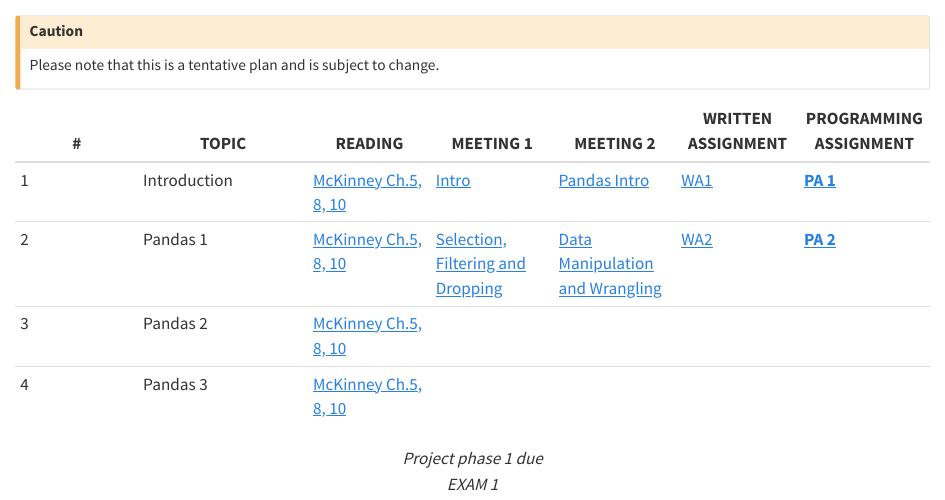
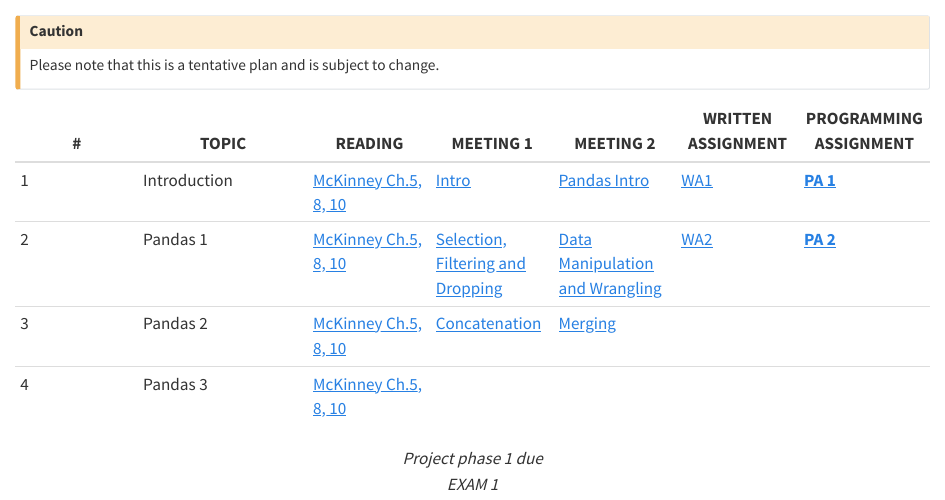
Before and after one commit to fahadsultan/csc272, a Quarto document (calendar.qmd): the page in a window 1100 px wide, from 60 px down. Rendered offline with R 4.5, knitr and Pandoc in place of Quarto, with nearby package versions.

Commit message:
Lecture 6

```diff
--- a/_quarto.yml
+++ b/_quarto.yml
@@ -24,6 +24,8 @@ website:
         href: syllabus/appointment.md
       - text: "TA"
         href: ta.qmd
+      - text: "Set an Appointment"
+        href: https://calendly.com/ssultan-dpq/
   sidebar:
     - id: syllabus
       title: "Syllabus"
--- a/calendar.qmd
+++ b/calendar.qmd
@@ -9,7 +9,7 @@ Please note that this is a tentative plan and is subject to change.
 |---|----|---|---|---|---|---|
 | 1 | Introduction | [McKinney Ch.5, 8, 10](https://wesmckinney.com/book/pandas-basics) |  [Intro](intro.qmd)  | [Pandas Intro](pandas/preliminaries.ipynb) | [WA1](https://docs.google.com/document/d/1-V69jP6oYPr6TiiSsxq93TnL8xLxElhHIrCkQyicbzc/edit?usp=sharing) | **[PA 1](https://colab.research.google.com/drive/1UeK2EkDkRmLPyVbJ65_ild-kzeswaOgT?usp=sharing)** |
 | 2 | Pandas 1 | [McKinney Ch.5, 8, 10](https://wesmckinney.com/book/pandas-basics) | [Selection, Filtering and Dropping](pandas/select_filter.ipynb) | [Data Manipulation and Wrangling](pandas/wrangling.ipynb) | [WA2](https://courses.furman.edu/mod/feedback/view.php?id=726353) | **[PA 2](https://colab.research.google.com/drive/1Ak7a1FzXVPUqVzcxgqWNlyXNk3OK5TKG?usp=sharing)** |
-| 3 | Pandas 2 |[McKinney Ch.5, 8, 10](https://wesmckinney.com/book/pandas-basics)    |  |  | | |
+| 3 | Pandas 2 |[McKinney Ch.5, 8, 10](https://wesmckinney.com/book/pandas-basics)    | [Concatenation](pandas/concat_merge.ipynb#concatenating-dataframes) | [Merging](pandas/concat_merge.ipynb#merging-dataframes) | | |
 | 4 | Pandas 3 | [McKinney Ch.5, 8, 10](https://wesmckinney.com/book/pandas-basics) |  |  | | |
 
 <center>
```
Also changed, not shown: index.qmd (+4 -0 lines), docs/search.json, 58 other files.
